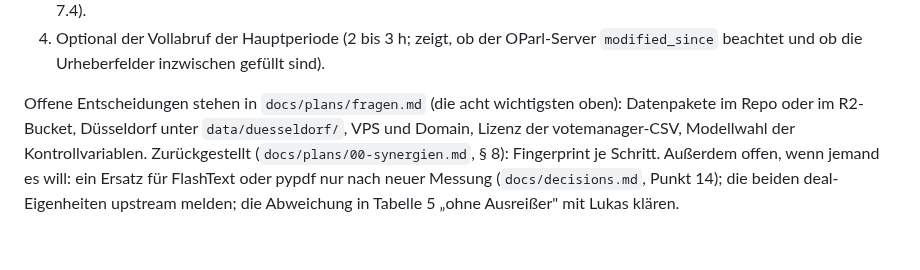
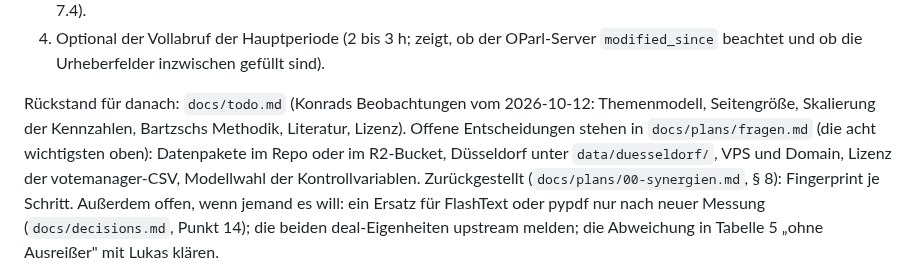
Before and after one commit to konradvoelkel/geographic-representation-dus, a Markdown page: STATUS.md, the part around the change. GitHub-like rendering.

```diff
--- a/STATUS.md
+++ b/STATUS.md
@@ -113,7 +113,9 @@ Pages-Workflow überspringt sie (`.github/workflows/pages.yml`, Pages-Quelle „
 4. Optional der Vollabruf der Hauptperiode (2 bis 3 h; zeigt, ob der OParl-Server `modified_since` beachtet
    und ob die Urheberfelder inzwischen gefüllt sind).
 
-Offene Entscheidungen stehen in `docs/plans/fragen.md` (die acht wichtigsten oben): Datenpakete im Repo oder im
+Rückstand für danach: `docs/todo.md` (Konrads Beobachtungen vom 2026-10-12: Themenmodell, Seitengröße, Skalierung
+der Kennzahlen, Bartzschs Methodik, Literatur, Lizenz). Offene Entscheidungen stehen in `docs/plans/fragen.md`
+(die acht wichtigsten oben): Datenpakete im Repo oder im
 R2-Bucket, Düsseldorf unter `data/duesseldorf/`, VPS und Domain, Lizenz der votemanager-CSV, Modellwahl der
 Kontrollvariablen. Zurückgestellt (`docs/plans/00-synergien.md`, § 8): Fingerprint je Schritt. Außerdem offen,
 wenn jemand es will: ein Ersatz für FlashText oder pypdf nur nach neuer Messung (`docs/decisions.md`, Punkt 14);
```
Also changed, not shown: CLAUDE.md (+1 -1 lines), docs/todo.md (added, +71 -0 lines).
